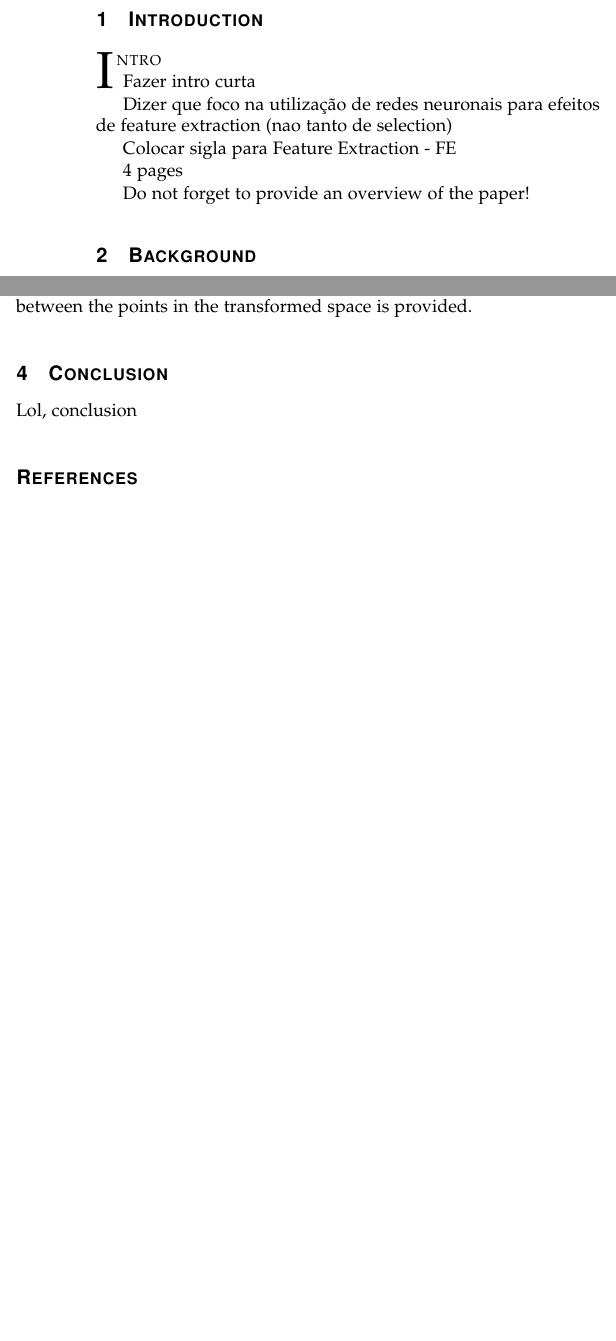
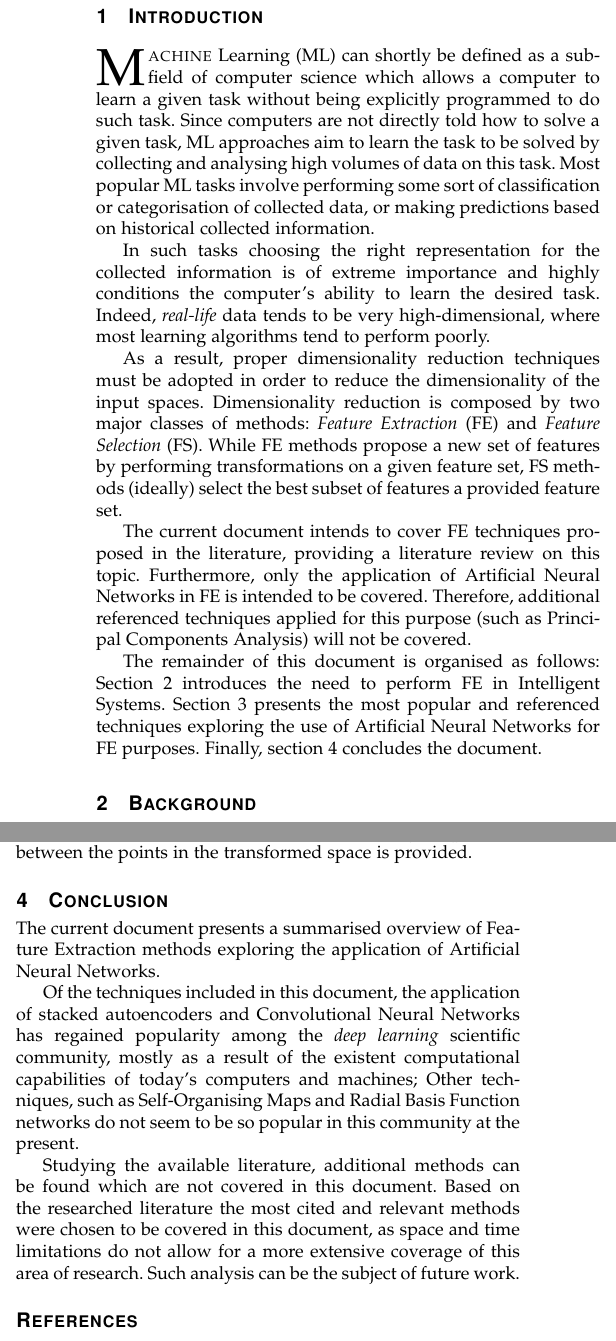
Before and after one commit to jpleitao/ATRSI-Assignments, a LaTeX paper (TP2/main.tex): two parts of the columns of pages 1 and 4 of 5, joined at a grey line, cut so that both start at the same text, the shorter picture padded with empty space. Compiled offline with pdfLaTeX; a missing font is replaced by an installed copy or a similar font; a LaTeX package or settings file that is missing is left out.

Commit message:
Finished report for the second assignment

```diff
--- a/TP2/main.tex
+++ b/TP2/main.tex
@@ -33,7 +33,11 @@
 
 \IEEEtitleabstractindextext{
 \begin{abstract}
-	Lol, the abstract
+Data representation plays a crucial role in the overall performance of machine learning algorithms, since successfully implementing learning algorithms that work in some (typically high-dimensional) input spaces is far from being an easy task. Therefore, machine learning algorithms must learn and apply proper techniques to reduce the dimensionality of their input spaces.
+
+Dimensionality reduction is composed by two major classes of methods: On the one side there are Feature Extraction methods, which propose a new set of features by performing transformations on a given feature set. Feature Extraction algorithms can further be classified as either linear or nonlinear, depending on the nature of the performed transformations. On the other side, Feature Selection methods (ideally) select the best subset of features a provided feature set.
+
+The current document intends to survey the literature on the application of artificial neural networks in feature extraction tasks, providing a summarised overview of this research topic.
 \end{abstract}
 
 \begin{IEEEkeywords}
@@ -50,17 +54,15 @@
 
 \IEEEraisesectionheading{\section{Introduction}\label{sec:introduction}}
 
-\IEEEPARstart{I}{ntro}
+\IEEEPARstart{M}{achine} Learning (ML) can shortly be defined as a sub-field of computer science which allows a computer to learn a given task without being explicitly programmed to do such task. Since computers are not directly told how to solve a given task, ML approaches aim to learn the task to be solved by collecting and analysing high volumes of data on this task. Most popular ML tasks involve performing some sort of classification or categorisation of collected data, or making predictions based on historical collected information.
 
-Fazer intro curta
+In such tasks choosing the right representation for the collected information is of extreme importance and highly conditions the computer's ability to learn the desired task. Indeed, \emph{real-life} data tends to be very high-dimensional, where most learning algorithms tend to perform poorly.
 
-Dizer que foco na utilização de redes neuronais para efeitos de feature extraction (nao tanto de selection)
+As a result, proper dimensionality reduction techniques must be adopted in order to reduce the dimensionality of the input spaces. Dimensionality reduction is composed by two major classes of methods: \emph{Feature Extraction} (FE) and \emph{Feature Selection} (FS). While FE methods propose a new set of features by performing transformations on a given feature set, FS methods (ideally) select the best subset of features a provided feature set.
 
-Colocar sigla para Feature Extraction - FE
+The current document intends to cover FE techniques proposed in the literature, providing a literature review on this topic. Furthermore, only the application of Artificial Neural Networks in FE is intended to be covered. Therefore, additional referenced techniques applied for this purpose (such as Principal Components Analysis) will not be covered.
 
-4 pages
-
-Do not forget to provide an overview of the paper!
+The remainder of this document is organised as follows: Section \ref{sec:background} introduces the need to perform FE in Intelligent Systems. Section \ref{sec:anns_feature_extraction} presents the most popular and referenced techniques exploring the use of Artificial Neural Networks for FE purposes. Finally, section \ref{sec:conclusion} concludes the document.
 
 \section{Background}\label{sec:background}
 
@@ -228,7 +228,11 @@ According to Lowe and Tipping\cite{lowe1997neuroscale}, the training process of
 
 \section{Conclusion}\label{sec:conclusion}
 
-Lol, conclusion
+The current document presents a summarised overview of Feature Extraction methods exploring the application of Artificial Neural Networks.
+
+Of the techniques included in this document, the application of stacked autoencoders and Convolutional Neural Networks has regained popularity among the \emph{deep learning} scientific community, mostly as a result of the existent computational capabilities of today's computers and machines; Other techniques, such as Self-Organising Maps and Radial Basis Function networks do not seem to be so popular in this community at the present.
+
+Studying the available literature, additional methods can be found which are not covered in this document. Based on the researched literature the most cited and relevant methods were chosen to be covered in this document, as space and time limitations do not allow for a more extensive coverage of this area of research. Such analysis can be the subject of future work.
 
 \bibliographystyle{ieeetr}
 \bibliography{bibliography.bib}
```
Also changed, not shown: TP2/main.pdf, TP2/main.tex (2 more changed lines), 3 other files.
